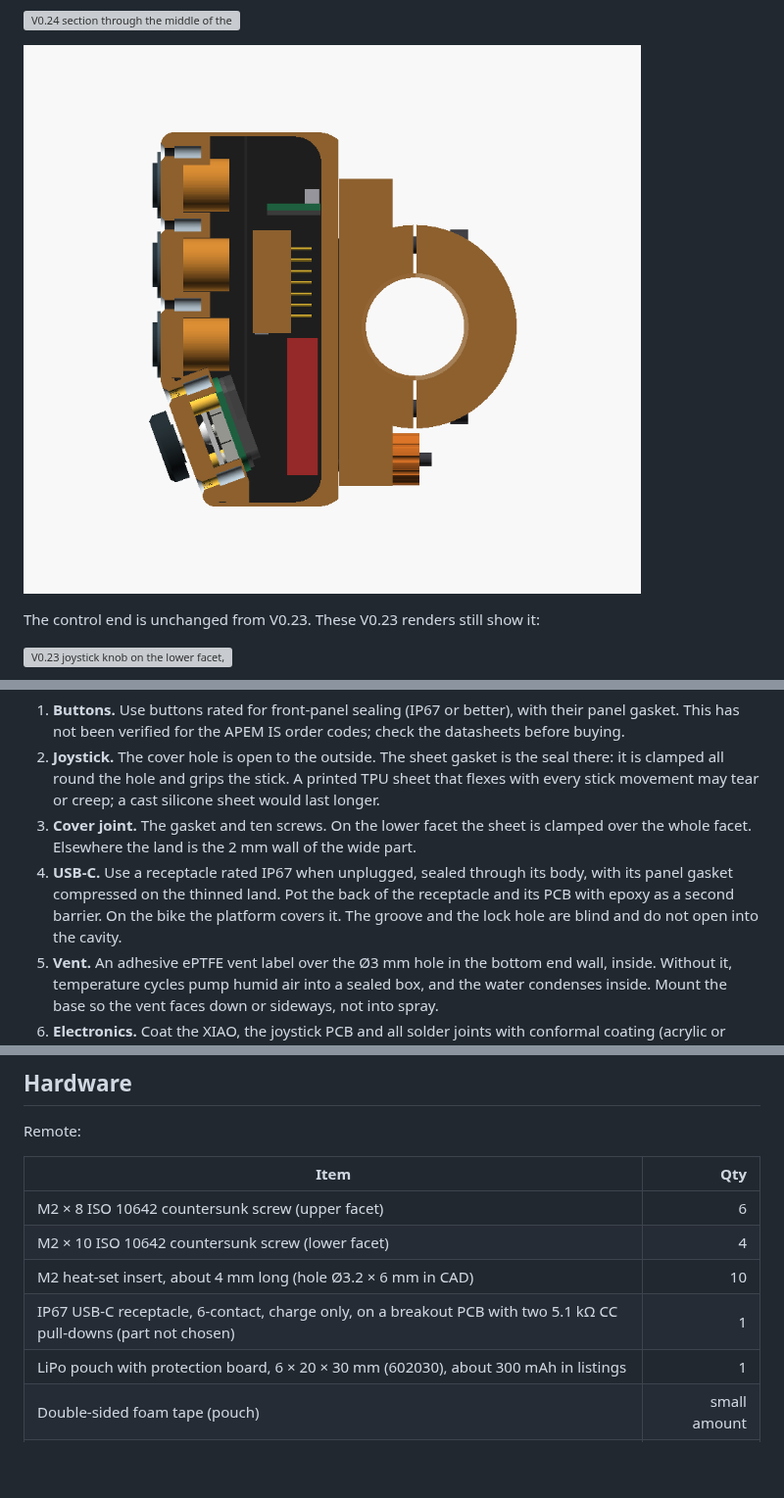
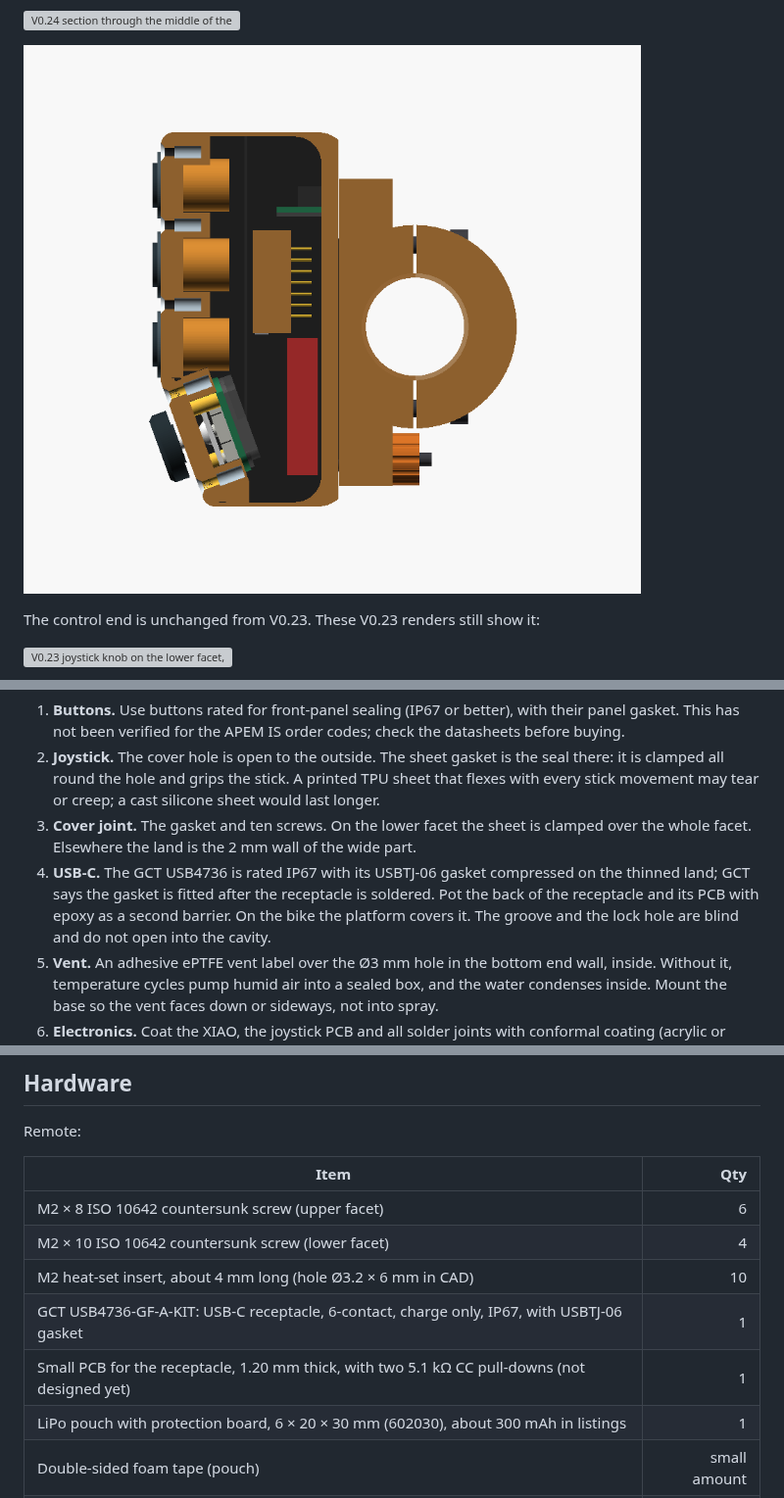
Before and after one commit to chirauki/open-rally-remote, a Markdown page: docs/mechanical-concept.md, 3 parts joined by grey strips. Shown at 98% size. GitHub-like rendering; pictures changed too: docs/images/complete-remote-v0.24-interior.png; blank space fills up the shorter version; grey boxes are pictures that could not be loaded.

```diff
--- a/docs/mechanical-concept.md
+++ b/docs/mechanical-concept.md
@@ -202,7 +202,7 @@ V0.24 aims for rain and spray resistance, not an IP rating. It has not been test
 1. **Buttons.** Use buttons rated for front-panel sealing (IP67 or better), with their panel gasket. This has not been verified for the APEM IS order codes; check the datasheets before buying.
 2. **Joystick.** The cover hole is open to the outside. The sheet gasket is the seal there: it is clamped all round the hole and grips the stick. A printed TPU sheet that flexes with every stick movement may tear or creep; a cast silicone sheet would last longer.
 3. **Cover joint.** The gasket and ten screws. On the lower facet the sheet is clamped over the whole facet. Elsewhere the land is the 2 mm wall of the wide part.
-4. **USB-C.** Use a receptacle rated IP67 when unplugged, sealed through its body, with its panel gasket compressed on the thinned land. Pot the back of the receptacle and its PCB with epoxy as a second barrier. On the bike the platform covers it. The groove and the lock hole are blind and do not open into the cavity.
+4. **USB-C.** The GCT USB4736 is rated IP67 with its USBTJ-06 gasket compressed on the thinned land; GCT says the gasket is fitted after the receptacle is soldered. Pot the back of the receptacle and its PCB with epoxy as a second barrier. On the bike the platform covers it. The groove and the lock hole are blind and do not open into the cavity.
 5. **Vent.** An adhesive ePTFE vent label over the Ø3 mm hole in the bottom end wall, inside. Without it, temperature cycles pump humid air into a sealed box, and the water condenses inside. Mount the base so the vent faces down or sideways, not into spray.
 6. **Electronics.** Coat the XIAO, the joystick PCB and all solder joints with conformal coating (acrylic or silicone). Keep it off the USB-C socket, the switch actuators, the pouch, and the vent membrane.
 7. **Printed walls.** The narrow rear part still has 1 mm axial walls, only two perimeters with a 0.4 mm nozzle, and FDM layers can leak. Print PETG hot and slow for good layer bonding, or seal the outside with a thin coat of epoxy or lacquer.
@@ -267,7 +267,8 @@ Remote:
 | M2 × 8 ISO 10642 countersunk screw (upper facet) | 6 |
 | M2 × 10 ISO 10642 countersunk screw (lower facet) | 4 |
 | M2 heat-set insert, about 4 mm long (hole Ø3.2 × 6 mm in CAD) | 10 |
-| IP67 USB-C receptacle, 6-contact, charge only, on a breakout PCB with two 5.1 kΩ CC pull-downs (part not chosen) | 1 |
+| GCT USB4736-GF-A-KIT: USB-C receptacle, 6-contact, charge only, IP67, with USBTJ-06 gasket | 1 |
+| Small PCB for the receptacle, 1.20 mm thick, with two 5.1 kΩ CC pull-downs (not designed yet) | 1 |
 | LiPo pouch with protection board, 6 × 20 × 30 mm (602030), about 300 mAh in listings | 1 |
 | Double-sided foam tape (pouch) | small amount |
 | C&K KSC2 sealed tact switch, 2 N, J-bend (for example KSC222JLFS) | 4 |
```
Also changed, not shown: other parts of docs/mechanical-concept.md (+3 -3 lines), docs/battery-study.md (+4 -3 lines), docs/images/complete-remote-v0.24-back.png, 1 other file.
